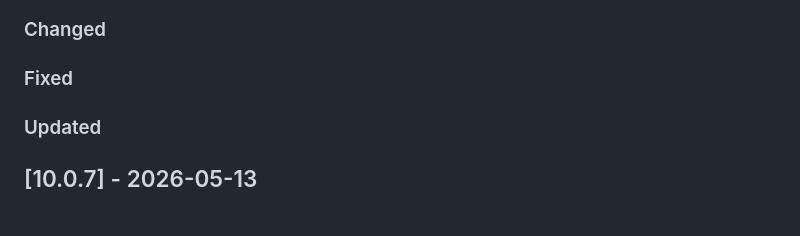
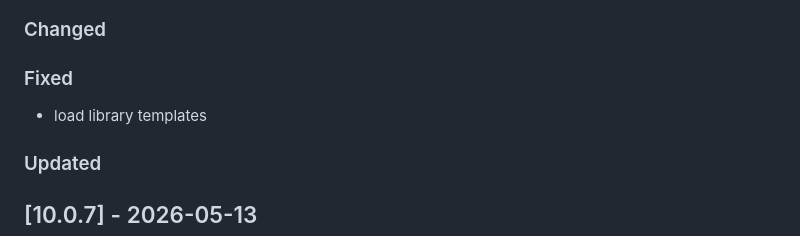
Before and after one commit to Tsjippy/library, a Markdown page: CHANGELOG.md, the part around the change. Drawn GitHub-style.

Commit message:
Update changelog with commit message

```diff
--- a/CHANGELOG.md
+++ b/CHANGELOG.md
@@ -6,6 +6,7 @@
 ### Changed
 
 ### Fixed
+- load library templates
 
 ### Updated
 
```
